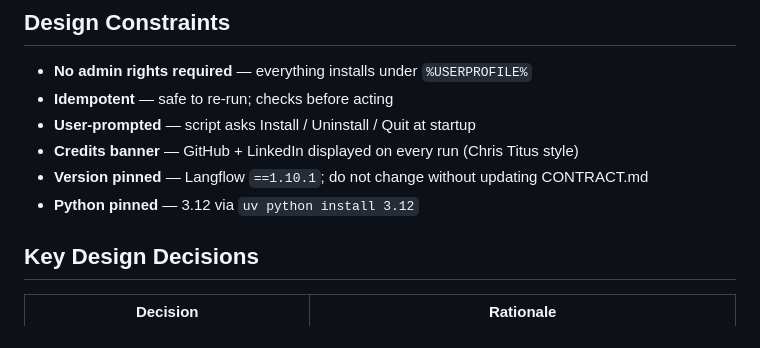
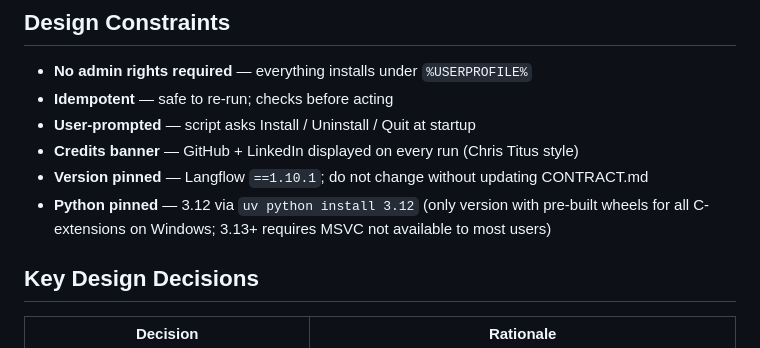
Before and after one commit to NikkiSatmaka/langflow-installer-wrapper, a Markdown page: AGENTS.md, the part around the change. Rendered like a GitHub page.

```diff
--- a/AGENTS.md
+++ b/AGENTS.md
@@ -29,7 +29,7 @@ This repository provides a PowerShell wrapper script (`install-langflow-script.p
 - **User-prompted** — script asks Install / Uninstall / Quit at startup
 - **Credits banner** — GitHub + LinkedIn displayed on every run (Chris Titus style)
 - **Version pinned** — Langflow `==1.10.1`; do not change without updating CONTRACT.md
-- **Python pinned** — 3.12 via `uv python install 3.12`
+- **Python pinned** — 3.12 via `uv python install 3.12` (only version with pre-built wheels for all C-extensions on Windows; 3.13+ requires MSVC not available to most users)
 
 ## Key Design Decisions
 
```
Also changed, not shown: CONTRACT.md (+1 -0 lines).
